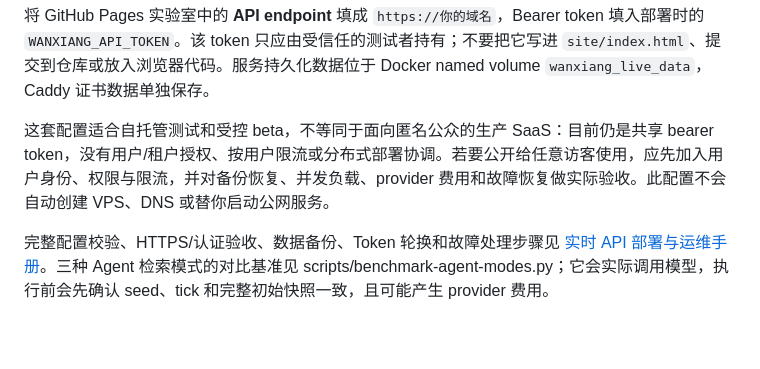
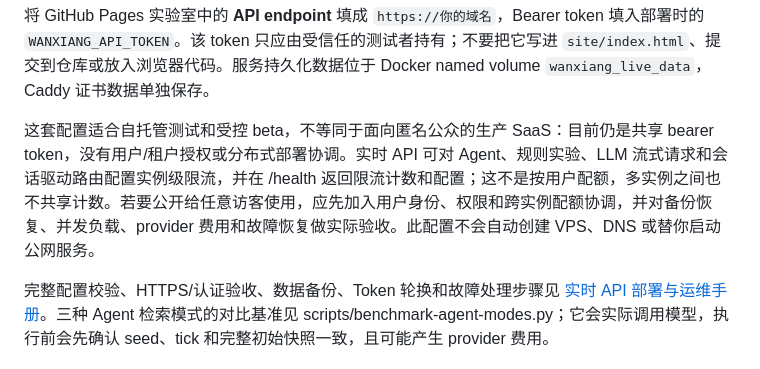
Before and after one commit to DAOHAN003/Wanxiang, a Markdown page: README.md, the part around the change. GitHub-like rendering; blank space fills up the shorter version.

Commit message:
docs: clarify live API rate limit scope in README

```diff
--- a/README.md
+++ b/README.md
@@ -212,7 +212,7 @@ docker compose --env-file .env.live -f compose.live.yml --profile public logs --
 
 将 GitHub Pages 实验室中的 **API endpoint** 填成 `https://你的域名`，Bearer token 填入部署时的 `WANXIANG_API_TOKEN`。该 token 只应由受信任的测试者持有；不要把它写进 `site/index.html`、提交到仓库或放入浏览器代码。服务持久化数据位于 Docker named volume `wanxiang_live_data`，Caddy 证书数据单独保存。
 
-这套配置适合自托管测试和受控 beta，不等同于面向匿名公众的生产 SaaS：目前仍是共享 bearer token，没有用户/租户授权、按用户限流或分布式部署协调。若要公开给任意访客使用，应先加入用户身份、权限与限流，并对备份恢复、并发负载、provider 费用和故障恢复做实际验收。此配置不会自动创建 VPS、DNS 或替你启动公网服务。
+这套配置适合自托管测试和受控 beta，不等同于面向匿名公众的生产 SaaS：目前仍是共享 bearer token，没有用户/租户授权或分布式部署协调。实时 API 可对 Agent、规则实验、LLM 流式请求和会话驱动路由配置实例级限流，并在 /health 返回限流计数和配置；这不是按用户配额，多实例之间也不共享计数。若要公开给任意访客使用，应先加入用户身份、权限和跨实例配额协调，并对备份恢复、并发负载、provider 费用和故障恢复做实际验收。此配置不会自动创建 VPS、DNS 或替你启动公网服务。
 
 完整配置校验、HTTPS/认证验收、数据备份、Token 轮换和故障处理步骤见 [实时 API 部署与运维手册](docs/OPERATIONS_RUNBOOK.md)。三种 Agent 检索模式的对比基准见 scripts/benchmark-agent-modes.py；它会实际调用模型，执行前会先确认 seed、tick 和完整初始快照一致，且可能产生 provider 费用。
 
```
